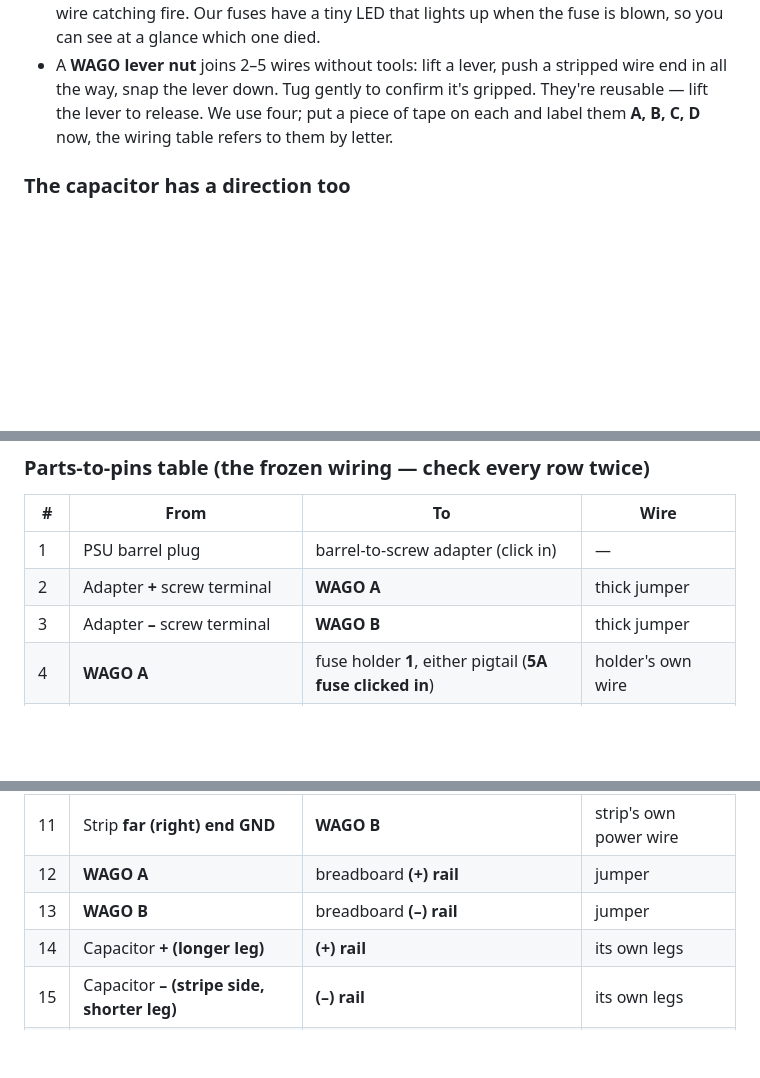
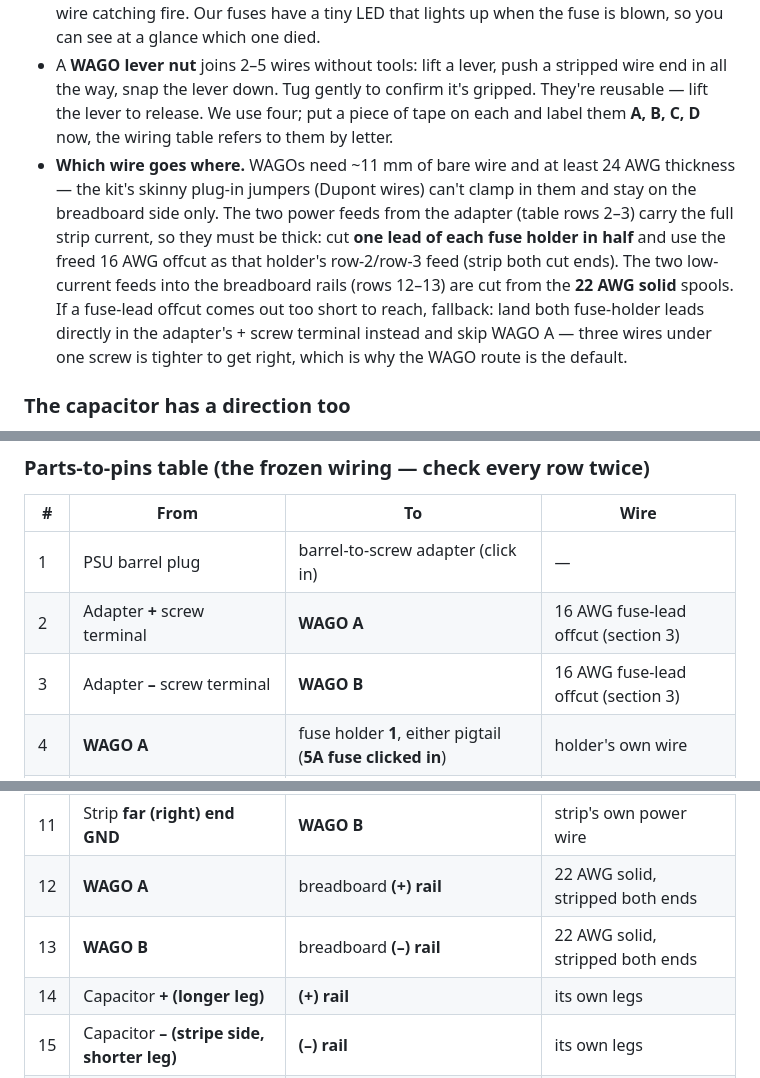
Before and after one commit to cdii2/via-lucis, a Markdown page: docs/BUILD-GUIDE.md, 3 parts joined by grey strips. Rendered like a GitHub page; blank space fills up the shorter version.

```diff
--- a/docs/BUILD-GUIDE.md
+++ b/docs/BUILD-GUIDE.md
@@ -175,6 +176,17 @@ gently and evenly until it's fully seated.
   it's gripped. They're reusable — lift the lever to release. We use four; put
   a piece of tape on each and label them **A, B, C, D** now, the wiring table
   refers to them by letter.
+- **Which wire goes where.** WAGOs need ~11 mm of bare wire and at least 24 AWG
+  thickness — the kit's skinny plug-in jumpers (Dupont wires) can't clamp in
+  them and stay on the breadboard side only. The two power feeds from the
+  adapter (table rows 2–3) carry the full strip current, so they must be thick:
+  cut **one lead of each fuse holder in half** and use the freed 16 AWG offcut
+  as that holder's row-2/row-3 feed (strip both cut ends). The two low-current
+  feeds into the breadboard rails (rows 12–13) are cut from the **22 AWG solid**
+  spools. If a fuse-lead offcut comes out too short to reach, fallback: land
+  both fuse-holder leads directly in the adapter's + screw terminal instead and
+  skip WAGO A — three wires under one screw is tighter to get right, which is
+  why the WAGO route is the default.
 
 ### The capacitor has a direction too
 
@@ -259,8 +271,8 @@ current. Label the four WAGOs A–D with tape before you start.
 | # | From | To | Wire |
 |---|------|----|------|
 | 1 | PSU barrel plug | barrel-to-screw adapter (click in) | — |
-| 2 | Adapter **+** screw terminal | **WAGO A** | thick jumper |
-| 3 | Adapter **–** screw terminal | **WAGO B** | thick jumper |
+| 2 | Adapter **+** screw terminal | **WAGO A** | 16 AWG fuse-lead offcut (section 3) |
+| 3 | Adapter **–** screw terminal | **WAGO B** | 16 AWG fuse-lead offcut (section 3) |
 | 4 | **WAGO A** | fuse holder **1**, either pigtail (**5A fuse clicked in**) | holder's own wire |
 | 5 | Fuse holder **1**, other pigtail | **WAGO C** | holder's own wire |
 | 6 | Strip **input (left) end +5V** | **WAGO C** | strip's own power wire |
@@ -269,8 +281,8 @@ current. Label the four WAGOs A–D with tape before you start.
 | 9 | Strip **far (right) end +5V** | **WAGO D** | strip's own power wire |
 | 10 | Strip **input (left) end GND** | **WAGO B** | strip's own power wire |
 | 11 | Strip **far (right) end GND** | **WAGO B** | strip's own power wire |
-| 12 | **WAGO A** | breadboard **(+) rail** | jumper |
-| 13 | **WAGO B** | breadboard **(–) rail** | jumper |
+| 12 | **WAGO A** | breadboard **(+) rail** | 22 AWG solid, stripped both ends |
+| 13 | **WAGO B** | breadboard **(–) rail** | 22 AWG solid, stripped both ends |
 | 14 | Capacitor **+ (longer leg)** | **(+) rail** | its own legs |
 | 15 | Capacitor **– (stripe side, shorter leg)** | **(–) rail** | its own legs |
 | 16 | ESP32 **VIN** | **(+) rail** | jumper |
```
Also changed, not shown: other parts of docs/BUILD-GUIDE.md (+1 -0 lines), docs/BOM.md (+7 -2 lines), docs/TROUBLESHOOTING.md (+4 -3 lines).
